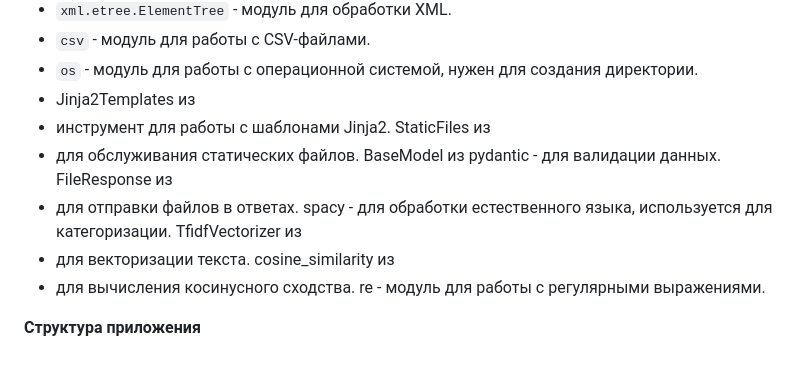
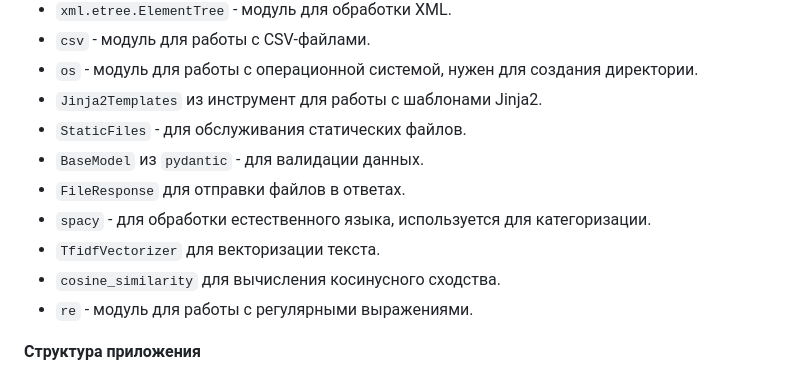
Before and after one commit to Solrikk/MagicXML, a Markdown page: README_RU.md, the part around the change. GitHub-like rendering.

```diff
--- a/README_RU.md
+++ b/README_RU.md
@@ -22,19 +22,14 @@
 - `xml.etree.ElementTree` - модуль для обработки XML.
 - `csv` - модуль для работы с CSV-файлами.
 - `os` - модуль для работы с операционной системой, нужен для создания директории.
-- Jinja2Templates из
- - инструмент для работы с шаблонами Jinja2.
-StaticFiles из
- - для обслуживания статических файлов.
-BaseModel из pydantic - для валидации данных.
-FileResponse из
- - для отправки файлов в ответах.
-spacy - для обработки естественного языка, используется для категоризации.
-TfidfVectorizer из
- - для векторизации текста.
-cosine_similarity из
- - для вычисления косинусного сходства.
-re - модуль для работы с регулярными выражениями.
+- `Jinja2Templates` из инструмент для работы с шаблонами Jinja2.
+- `StaticFiles` - для обслуживания статических файлов.
+- `BaseModel` из `pydantic` - для валидации данных.
+- `FileResponse` для отправки файлов в ответах.
+- `spacy` - для обработки естественного языка, используется для категоризации.
+- `TfidfVectorizer` для векторизации текста.
+- `cosine_similarity` для вычисления косинусного сходства.
+- `re` - модуль для работы с регулярными выражениями.
 
 **Структура приложения**
 
```
